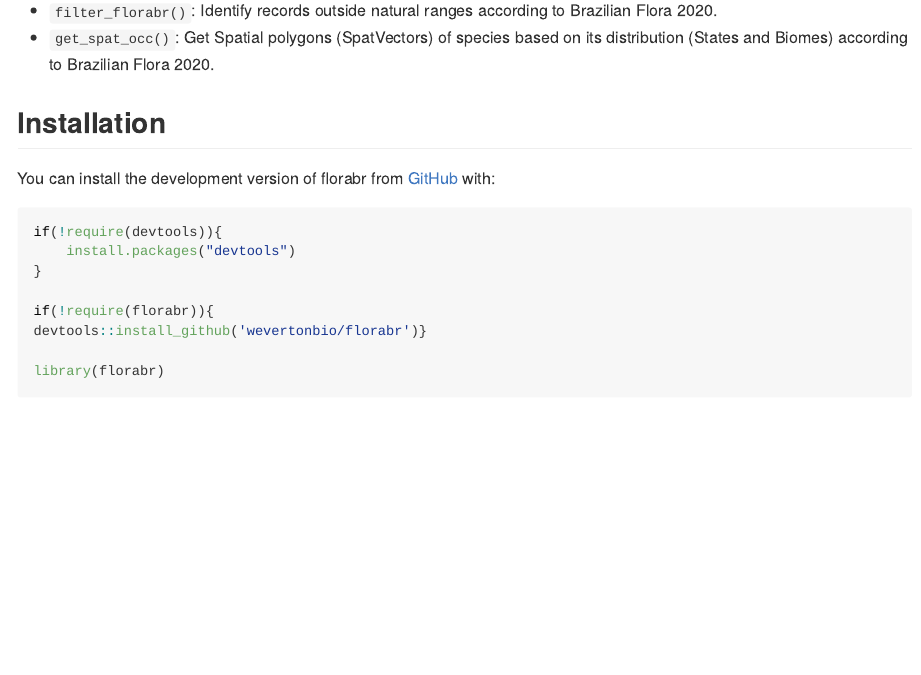
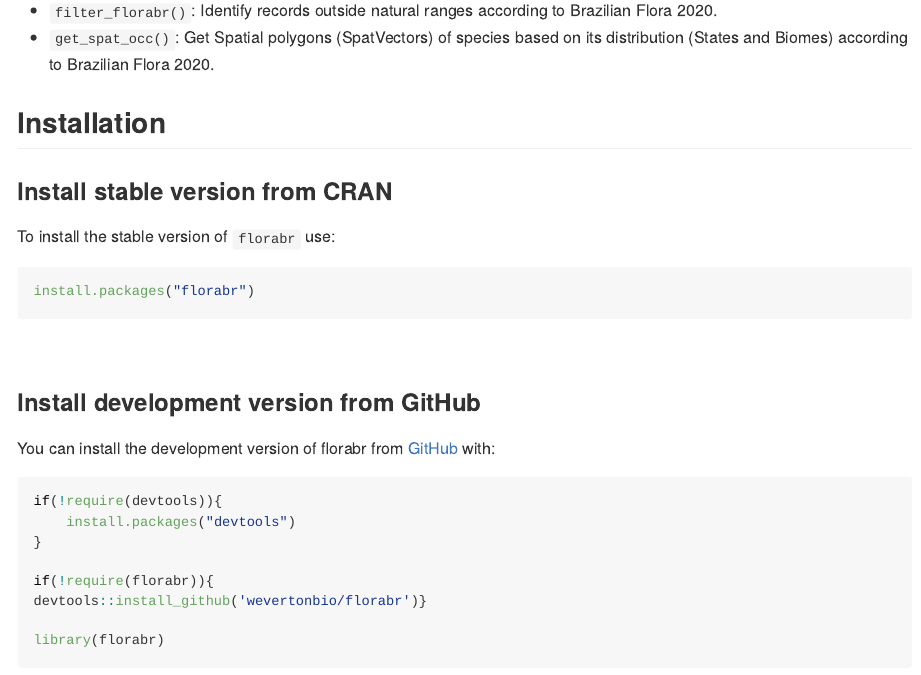
Before and after one commit to wevertonbio/florabr, an R Markdown document (README.Rmd): the page in a window 1100 px wide, from 890 px down. The pictures show the output file README.md that the author committed with the source, drawn offline in the style of GitHub; badge pictures from the web are left out.

Commit message:
v1.0.1 README updated after CRAN submission

````diff
--- a/README.Rmd
+++ b/README.Rmd
@@ -52,6 +52,18 @@ The florabR package includes a collection of functions designed to retrieve, fil
 
 ## Installation
 
+### Install stable version from CRAN
+
+To install the stable version of `florabr` use:
+
+``` r
+install.packages("florabr")
+```
+
+<br>
+
+### Install development  version from GitHub
+
 You can install the development version of florabr from [GitHub](https://github.com/wevertonbio/florabr) with:
 
 ``` r
````
Also changed, not shown: README.md, 1 other file.
